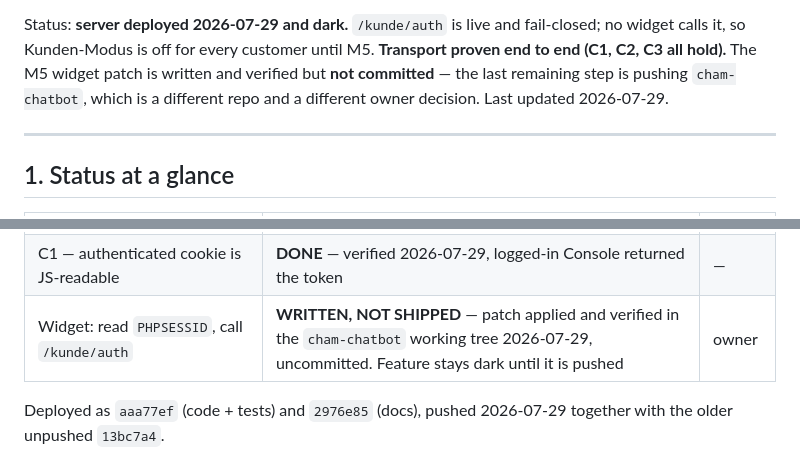
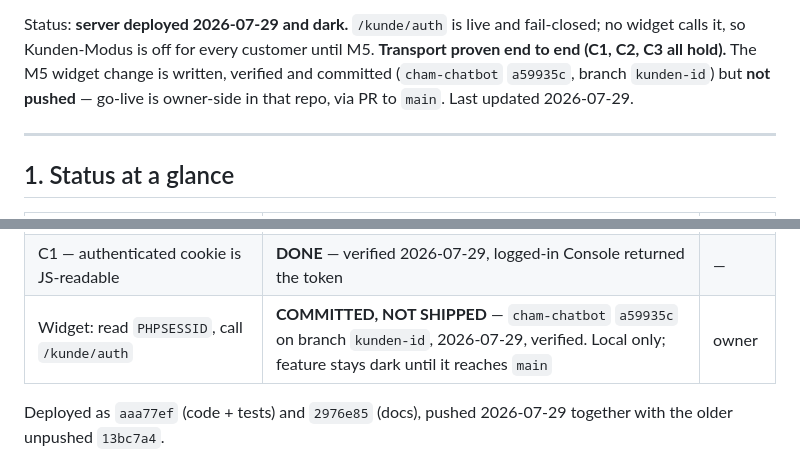
Before and after one commit to theRealProHacker/chamaeleon-webbot, a Markdown page: docs/kunden-auth-spec.md, 2 parts joined by grey strips. Drawn GitHub-style.

```diff
--- a/docs/kunden-auth-spec.md
+++ b/docs/kunden-auth-spec.md
@@ -16,9 +16,9 @@ contradict each other last time (plan, eng review Issue 6).
 
 Status: **server deployed 2026-07-29 and dark.** `/kunde/auth` is live and
 fail-closed; no widget calls it, so Kunden-Modus is off for every customer until
-M5. **Transport proven end to end (C1, C2, C3 all hold).** The M5 widget patch is
-written and verified but **not committed** — the last remaining step is pushing
-`cham-chatbot`, which is a different repo and a different owner decision.
+M5. **Transport proven end to end (C1, C2, C3 all hold).** The M5 widget change is
+written, verified and committed (`cham-chatbot` `a59935c`, branch `kunden-id`) but
+**not pushed** — go-live is owner-side in that repo, via PR to `main`.
 Last updated 2026-07-29.
 
 ---
@@ -39,7 +39,7 @@ Last updated 2026-07-29.
 | C2/C3 verification (one curl) | **DONE** 2026-07-29 — `{"authenticated":true}` against the deployed route with a test account. Session is portable to Railway's egress IP; `PHPSESSID` is the only cookie `ss.php` needs | — |
 | C1 — widget is not a cross-origin iframe | **DONE** — verified live 2026-07-29 | — |
 | C1 — authenticated cookie is JS-readable | **DONE** — verified 2026-07-29, logged-in Console returned the token | — |
-| Widget: read `PHPSESSID`, call `/kunde/auth` | **WRITTEN, NOT SHIPPED** — patch applied and verified in the `cham-chatbot` working tree 2026-07-29, uncommitted. Feature stays dark until it is pushed | owner |
+| Widget: read `PHPSESSID`, call `/kunde/auth` | **COMMITTED, NOT SHIPPED** — `cham-chatbot` `a59935c` on branch `kunden-id`, 2026-07-29, verified. Local only; feature stays dark until it reaches `main` | owner |
 
 Deployed as `aaa77ef` (code + tests) and `2976e85` (docs), pushed 2026-07-29
 together with the older unpushed `13bc7a4`.
```
Also changed, not shown: other parts of docs/kunden-auth-spec.md (+19 -12 lines), TODOS.md (+3 -2 lines).
